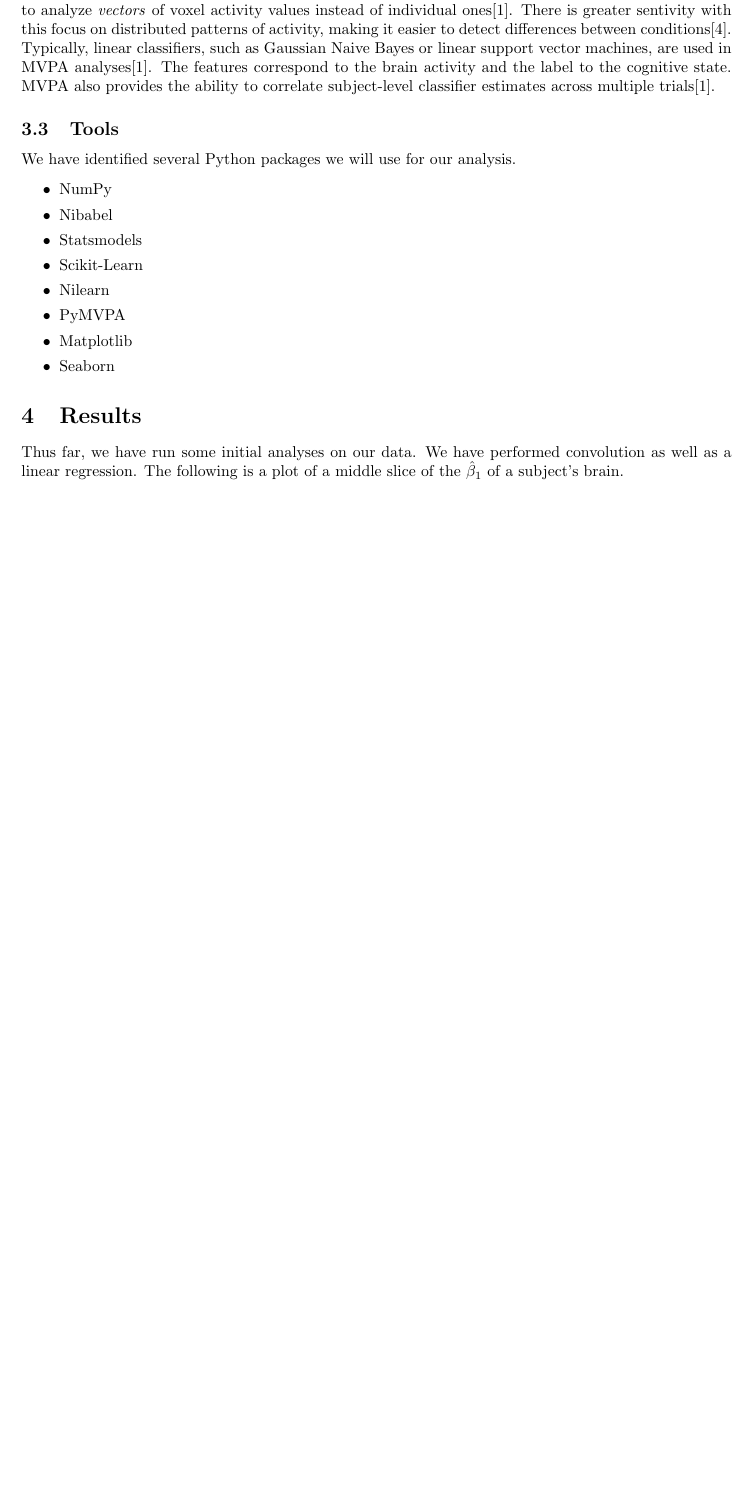
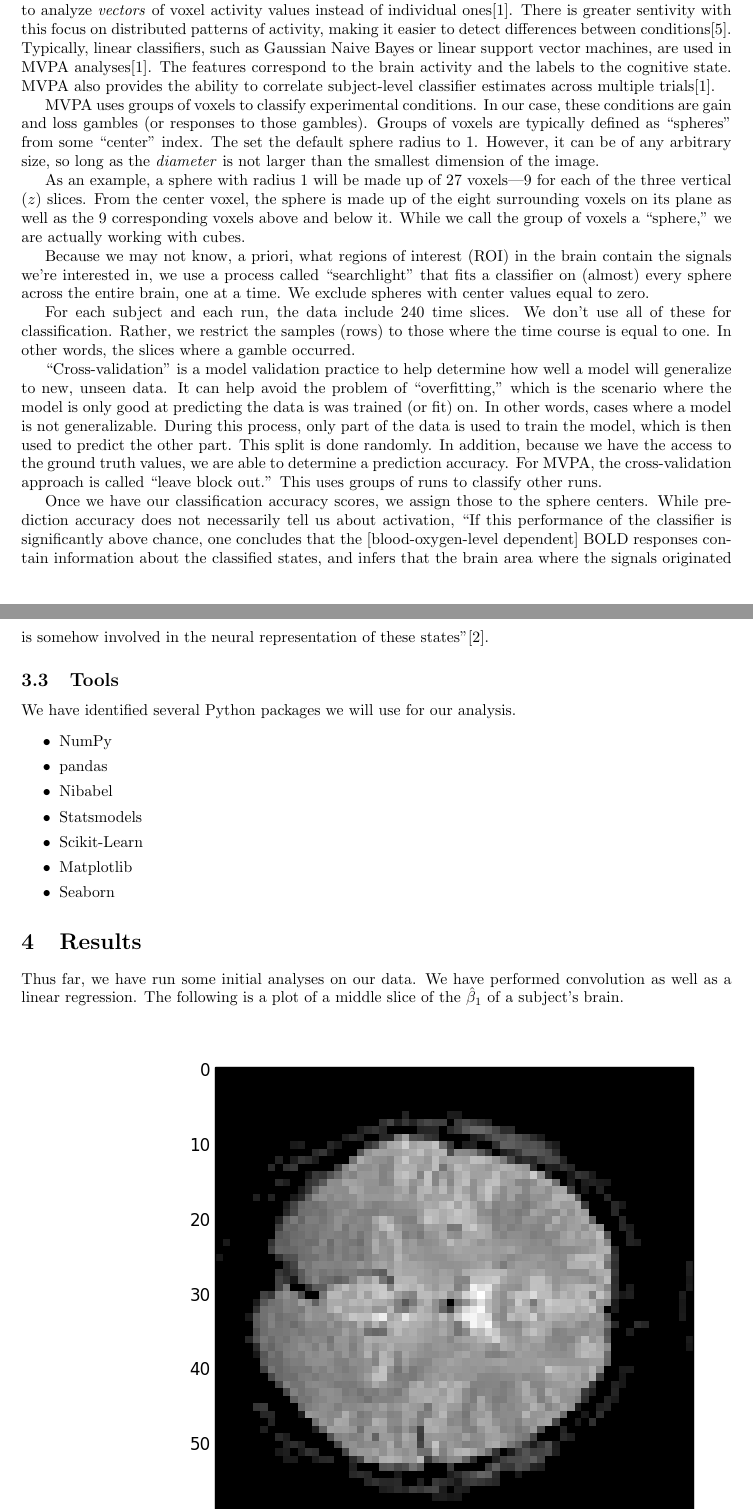
Before and after one commit to berkeley-stat159/project-eta, a LaTeX document (paper/report.tex): part of page 3 of 5 before the commit and two parts of pages 3 and 4 of 5 after it, the two joined at a grey line, cut so that both start at the same text, the shorter picture padded with empty space. Compiled offline with pdfLaTeX.

Commit message:
Adding explanation of MVPA

```diff
--- a/paper/report.tex
+++ b/paper/report.tex
@@ -9,14 +9,8 @@
   Jara, Jon\\
   \texttt{jonmigueljara}
   \and
-  Sanderson, Will\\
-  \texttt{wtsanderson}
-  \and
   Shishido, Juan\\
   \texttt{juanshishido}
-  \and
-  Wu, Paul\\
-  \texttt{yuanyiwu}
   \and
   Xu, Wendy\\
   \texttt{berithsu}
@@ -196,9 +192,52 @@ sentivity with this focus on distributed patterns of activity, making it easier
 to detect differences between conditions\cite{bvmvpa}. Typically, linear
 classifiers, such as Gaussian Naive Bayes or linear support vector machines,
 are used in MVPA analyses\cite{norman}. The features correspond to the brain
-activity and the label to the cognitive state. MVPA also provides the ability
+activity and the labels to the cognitive state. MVPA also provides the ability
 to correlate subject-level classifier estimates across multiple
 trials\cite{norman}.
+
+MVPA uses groups of voxels to classify experimental conditions. In our case,
+these conditions are gain and loss gambles (or responses to those gambles).
+Groups of voxels are typically defined as ``spheres'' from some ``center''
+index. The set the default sphere radius to 1. However, it can be of any
+arbitrary size, so long as the \textit{diameter} is not larger than the
+smallest dimension of the image.
+
+As an example, a sphere with radius 1 will be made up of 27 voxels---9
+for each of the three vertical (\(z\)) slices. From the center voxel, the
+sphere is made up of the eight surrounding voxels on its plane as well as the
+9 corresponding voxels above and below it. While we call the group of voxels a
+``sphere,'' we are actually working with cubes.
+
+Because we may not know, a priori, what regions of interest (ROI) in the brain
+contain the signals we're interested in, we use a process called
+``searchlight'' that fits a classifier on (almost) every sphere across the
+entire brain, one at a time. We exclude spheres with center values equal to
+zero.
+
+For each subject and each run, the data include 240 time slices. We don't use
+all of these for classification. Rather, we restrict the samples (rows) to
+those where the time course is equal to one. In other words, the slices where a
+gamble occurred.
+
+``Cross-validation'' is a model validation practice to help determine how well
+a model will generalize to new, unseen data. It can help avoid the problem of
+``overfitting,'' which is the scenario where the model is only good at
+predicting the data is was trained (or fit) on. In other words, cases where a
+model is not generalizable. During this process, only part of the data is used
+to train the model, which is then used to predict the other part. This split is
+done randomly. In addition, because we have the access to the ground truth
+values, we are able to determine a prediction accuracy. For MVPA, the
+cross-validation approach is called ``leave block out.'' This uses groups of
+runs to classify other runs.
+
+Once we have our classification accuracy scores, we assign those to the sphere
+centers. While prediction accuracy does not necessarily tell us about
+activation, ``If this performance of the classifier is significantly above
+chance, one concludes that the [blood-oxygen-level dependent] BOLD responses
+contain information about the classified states, and infers that the brain area
+where the signals originated is somehow involved in the neural representation
+of these states''\cite{schreiber2013statistical}.
 
 \subsection{Tools}
 
@@ -206,11 +245,10 @@ We have identified several Python packages we will use for our analysis.
 
 \begin{itemize}
   \item{NumPy}
+  \item{pandas}
   \item{Nibabel}
   \item{Statsmodels}
   \item{Scikit-Learn}
-  \item{Nilearn}
-  \item{PyMVPA}
   \item{Matplotlib}
   \item{Seaborn}
 \end{itemize}
```
Also changed, not shown: paper/report.bib (+10 -0 lines), paper/report.tex (4 more changed lines).
